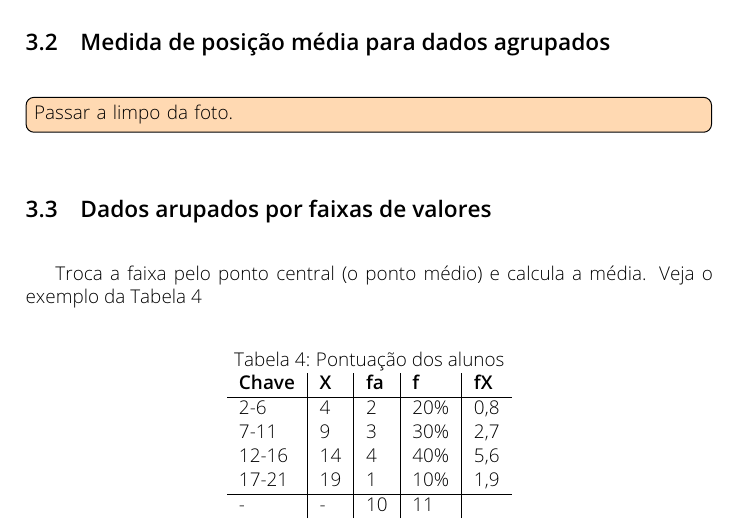
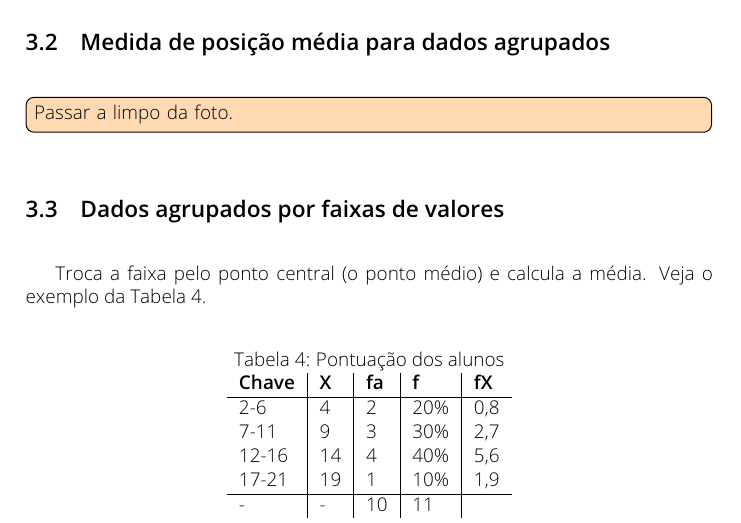
Before and after one commit to caiocco/ufabc-BIN0406-2, a LaTeX document (caderno.tex): part of page 4 of 23, cut so that both start at the same text. Compiled offline with pdfLaTeX.

Commit message:
Dois erros de digitação corrigidos

```diff
--- a/caderno.tex
+++ b/caderno.tex
@@ -242,9 +242,9 @@
 
 	\notagrande{Passar a limpo da foto.}
 
-	\subsection{Dados arupados por faixas de valores}
+	\subsection{Dados agrupados por faixas de valores}
 
-	Troca a faixa pelo ponto central (o ponto médio) e calcula a média. Veja o exemplo da \autoref{tab:agrup6e}
+	Troca a faixa pelo ponto central (o ponto médio) e calcula a média. Veja o exemplo da \autoref{tab:agrup6e}.
 
 	\begin{table}[h]
 		\centering
```
Also changed, not shown: caderno_mesclado.pdf.
